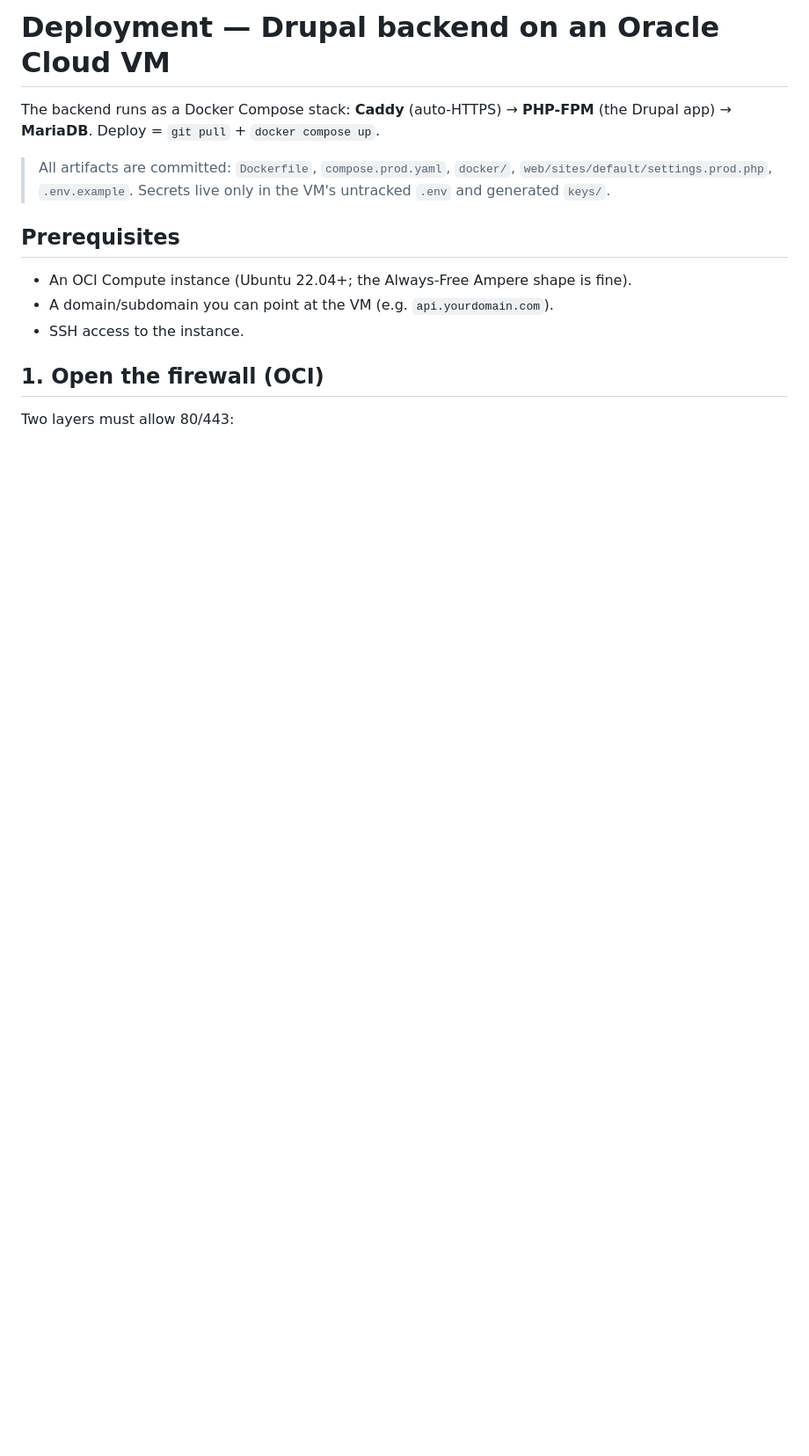
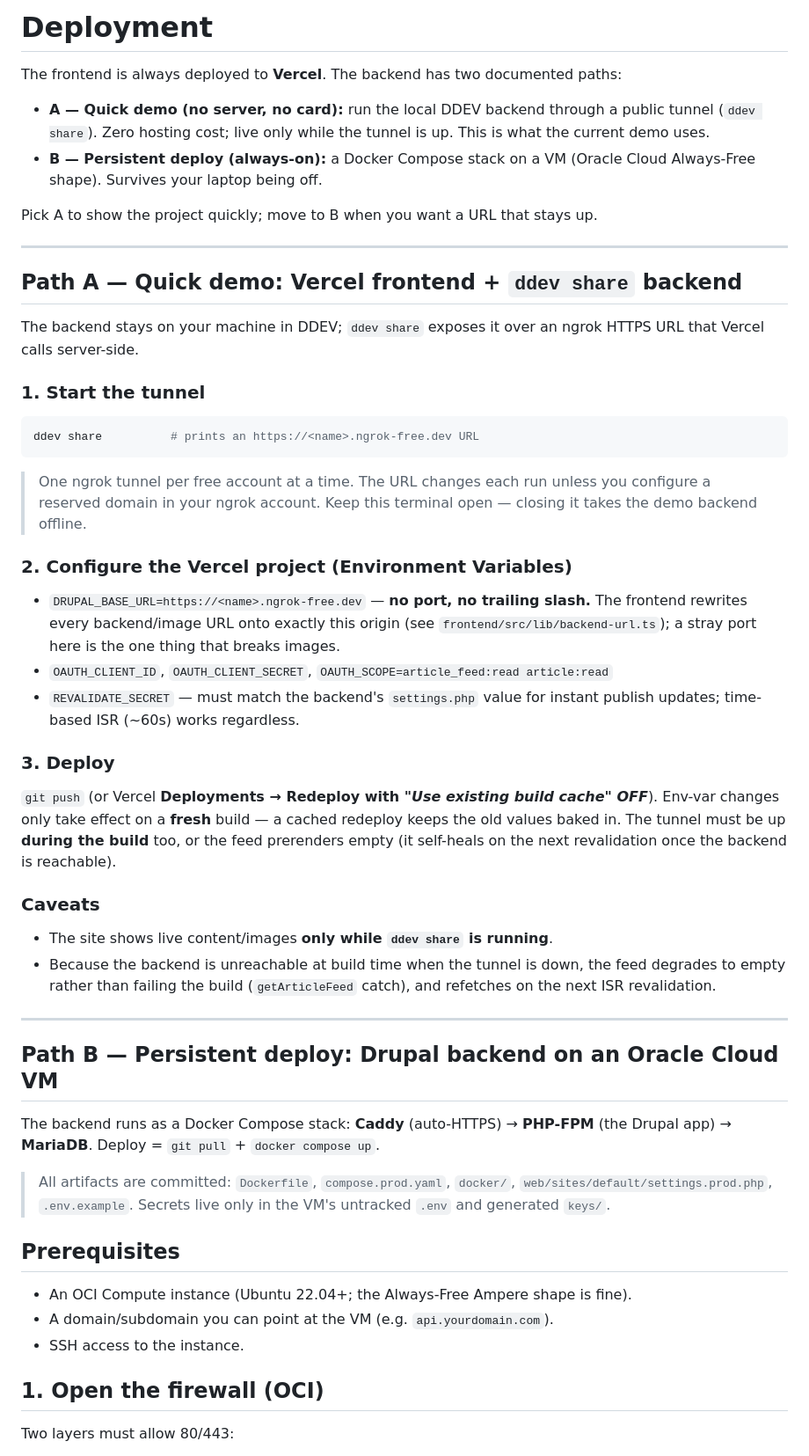
Before and after one commit to KingsleyAmankwah/news-line, a Markdown page: docs/DEPLOYMENT.md, the part around the change. Shown at 88% size. GitHub-like rendering; blank space fills up the shorter version.

Commit message:
docs: document Vercel + ddev share demo deploy path
Mark the demo deploy done in the README and add Path A (Vercel frontend +
tunneled DDEV backend via ddev share) to DEPLOYMENT.md alongside the
existing Oracle VM path. Records the port-less DRUPAL_BASE_URL requirement,
the no-cache-redeploy gotcha, and the tunnel-up caveats.

````diff
--- a/docs/DEPLOYMENT.md
+++ b/docs/DEPLOYMENT.md
@@ -1,4 +1,62 @@
-# Deployment — Drupal backend on an Oracle Cloud VM
+# Deployment
+
+The frontend is always deployed to **Vercel**. The backend has two documented
+paths:
+
+- **A — Quick demo (no server, no card):** run the local DDEV backend through a
+  public tunnel (`ddev share`). Zero hosting cost; live only while the tunnel is
+  up. This is what the current demo uses.
+- **B — Persistent deploy (always-on):** a Docker Compose stack on a VM (Oracle
+  Cloud Always-Free shape). Survives your laptop being off.
+
+Pick A to show the project quickly; move to B when you want a URL that stays up.
+
+---
+
+## Path A — Quick demo: Vercel frontend + `ddev share` backend
+
+The backend stays on your machine in DDEV; `ddev share` exposes it over an
+ngrok HTTPS URL that Vercel calls server-side.
+
+### 1. Start the tunnel
+
+```bash
+ddev share          # prints an https://<name>.ngrok-free.dev URL
+```
+
+> One ngrok tunnel per free account at a time. The URL changes each run unless
+> you configure a reserved domain in your ngrok account. Keep this terminal open
+> — closing it takes the demo backend offline.
+
+### 2. Configure the Vercel project (Environment Variables)
+
+- `DRUPAL_BASE_URL=https://<name>.ngrok-free.dev` — **no port, no trailing
+  slash.** The frontend rewrites every backend/image URL onto exactly this
+  origin (see `frontend/src/lib/backend-url.ts`); a stray port here is the one
+  thing that breaks images.
+- `OAUTH_CLIENT_ID`, `OAUTH_CLIENT_SECRET`,
+  `OAUTH_SCOPE=article_feed:read article:read`
+- `REVALIDATE_SECRET` — must match the backend's `settings.php` value for
+  instant publish updates; time-based ISR (~60s) works regardless.
+
+### 3. Deploy
+
+`git push` (or Vercel **Deployments → Redeploy with _"Use existing build
+cache" OFF_**). Env-var changes only take effect on a **fresh** build — a cached
+redeploy keeps the old values baked in. The tunnel must be up **during the
+build** too, or the feed prerenders empty (it self-heals on the next
+revalidation once the backend is reachable).
+
+### Caveats
+
+- The site shows live content/images **only while `ddev share` is running**.
+- Because the backend is unreachable at build time when the tunnel is down, the
+  feed degrades to empty rather than failing the build (`getArticleFeed` catch),
+  and refetches on the next ISR revalidation.
+
+---
+
+## Path B — Persistent deploy: Drupal backend on an Oracle Cloud VM
 
 The backend runs as a Docker Compose stack: **Caddy** (auto-HTTPS) → **PHP-FPM**
 (the Drupal app) → **MariaDB**. Deploy = `git pull` + `docker compose up`.
````
Also changed, not shown: README.md (+6 -3 lines).
